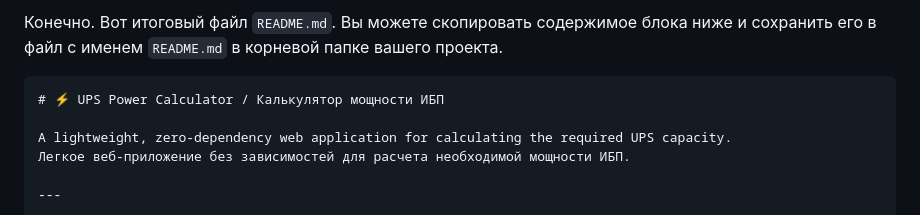
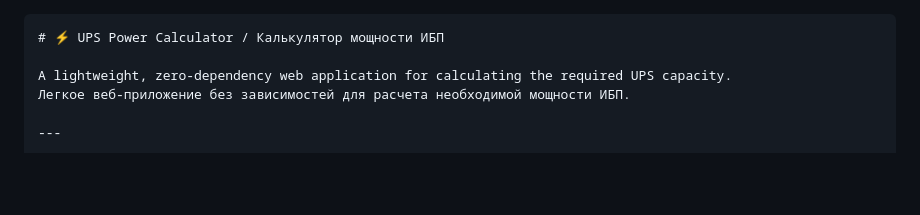
Before and after one commit to asmadeusx/ups-calc, a Markdown page: README.md, the part around the change. GitHub-like rendering; blank space fills up the shorter version.

````diff
--- a/README.md
+++ b/README.md
@@ -1,5 +1,3 @@
-Конечно. Вот итоговый файл `README.md`. Вы можете скопировать содержимое блока ниже и сохранить его в файл с именем `README.md` в корневой папке вашего проекта.
-
 ```markdown
 # ⚡ UPS Power Calculator / Калькулятор мощности ИБП
 
````
